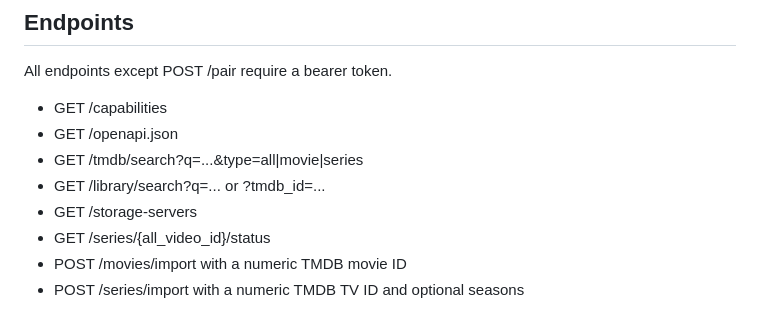
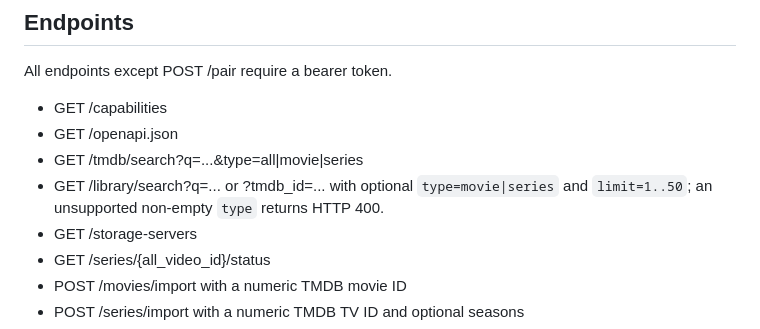
Before and after one commit to Ifeanyi-design/maxcinema, a Markdown page: docs/AI_AGENT_INTEGRATION.md, the part around the change. Rendered like a GitHub page.

Commit message:
Document library search type validation

```diff
--- a/docs/AI_AGENT_INTEGRATION.md
+++ b/docs/AI_AGENT_INTEGRATION.md
@@ -30,7 +30,7 @@ All endpoints except POST /pair require a bearer token.
 - GET /capabilities
 - GET /openapi.json
 - GET /tmdb/search?q=...&type=all|movie|series
-- GET /library/search?q=... or ?tmdb_id=...
+- GET /library/search?q=... or ?tmdb_id=... with optional `type=movie|series` and `limit=1..50`; an unsupported non-empty `type` returns HTTP 400.
 - GET /storage-servers
 - GET /series/{all_video_id}/status
 - POST /movies/import with a numeric TMDB movie ID
```
